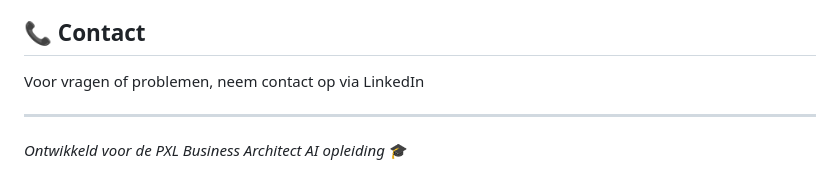
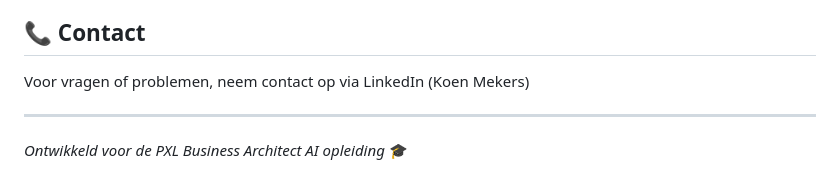
Before and after one commit to kmekers/Case-Vlaamse-codex--PXL---Vlaanderen, a Markdown page: README.md, the part around the change. Rendered like a GitHub page.

```diff
--- a/README.md
+++ b/README.md
@@ -146,7 +146,7 @@ Case-Vlaamse-codex--PXL---Vlaanderen/
 
 ## 📞 Contact
 
-Voor vragen of problemen, neem contact op via LinkedIn
+Voor vragen of problemen, neem contact op via LinkedIn (Koen Mekers)
 
 ---
 
```
